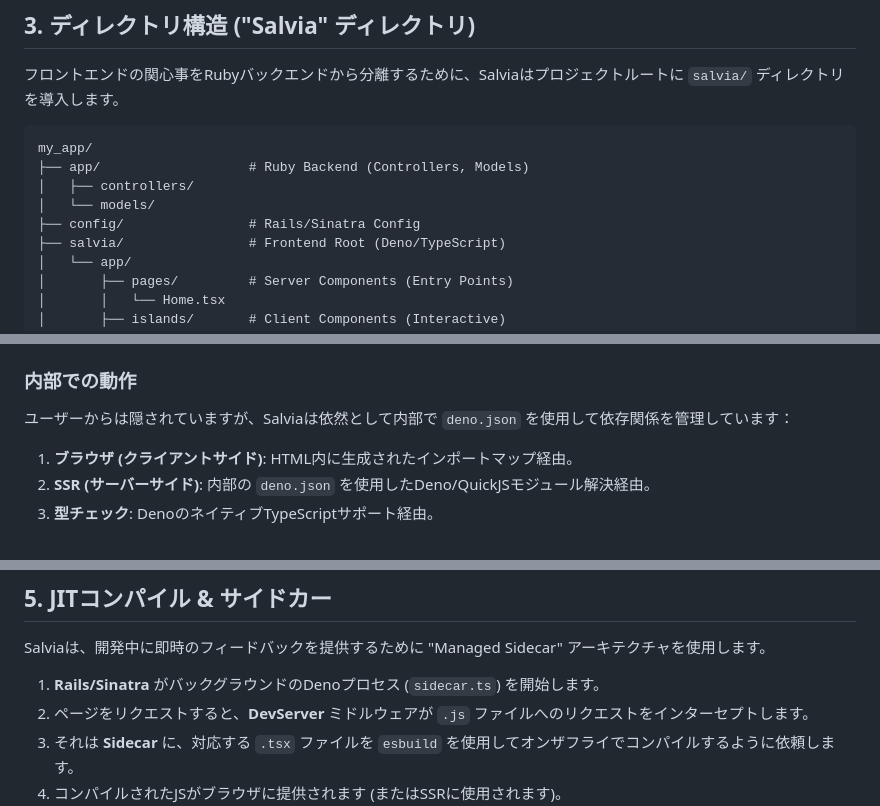
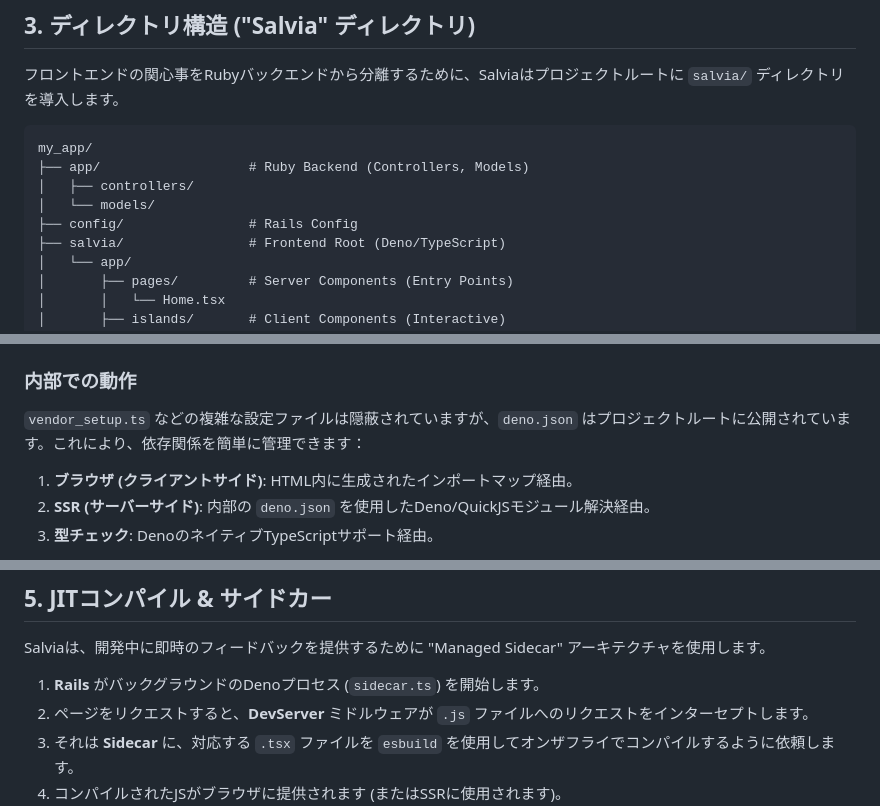
Before and after one commit to genfuru011/Salvia, a Markdown page: docs/ja/DESIGN.md, 3 parts joined by grey strips. GitHub-like rendering.

```diff
--- a/docs/ja/DESIGN.md
+++ b/docs/ja/DESIGN.md
@@ -34,7 +34,7 @@ my_app/
 ├── app/                   # Ruby Backend (Controllers, Models)
 │   ├── controllers/
 │   └── models/
-├── config/                # Rails/Sinatra Config
+├── config/                # Rails Config
 ├── salvia/                # Frontend Root (Deno/TypeScript)
 │   └── app/
 │       ├── pages/         # Server Components (Entry Points)
@@ -59,7 +59,7 @@ Salvia v0.2.0は、Next.jsやFreshに触発された **ゼロコンフィグ**
 
 ### 内部での動作
 
-ユーザーからは隠されていますが、Salviaは依然として内部で `deno.json` を使用して依存関係を管理しています：
+`vendor_setup.ts` などの複雑な設定ファイルは隠蔽されていますが、`deno.json` はプロジェクトルートに公開されています。これにより、依存関係を簡単に管理できます：
 
 1.  **ブラウザ (クライアントサイド)**: HTML内に生成されたインポートマップ経由。
 2.  **SSR (サーバーサイド)**: 内部の `deno.json` を使用したDeno/QuickJSモジュール解決経由。
@@ -96,7 +96,7 @@ import { renderToString } from "preact-render-to-string";
 
 Salviaは、開発中に即時のフィードバックを提供するために "Managed Sidecar" アーキテクチャを使用します。
 
-1.  **Rails/Sinatra** がバックグラウンドのDenoプロセス (`sidecar.ts`) を開始します。
+1.  **Rails** がバックグラウンドのDenoプロセス (`sidecar.ts`) を開始します。
 2.  ページをリクエストすると、**DevServer** ミドルウェアが `.js` ファイルへのリクエストをインターセプトします。
 3.  それは **Sidecar** に、対応する `.tsx` ファイルを `esbuild` を使用してオンザフライでコンパイルするように依頼します。
 4.  コンパイルされたJSがブラウザに提供されます (またはSSRに使用されます)。
```
Also changed, not shown: other parts of docs/ja/DESIGN.md (+1 -1 lines), docs/en/DESIGN.md (+5 -5 lines).
